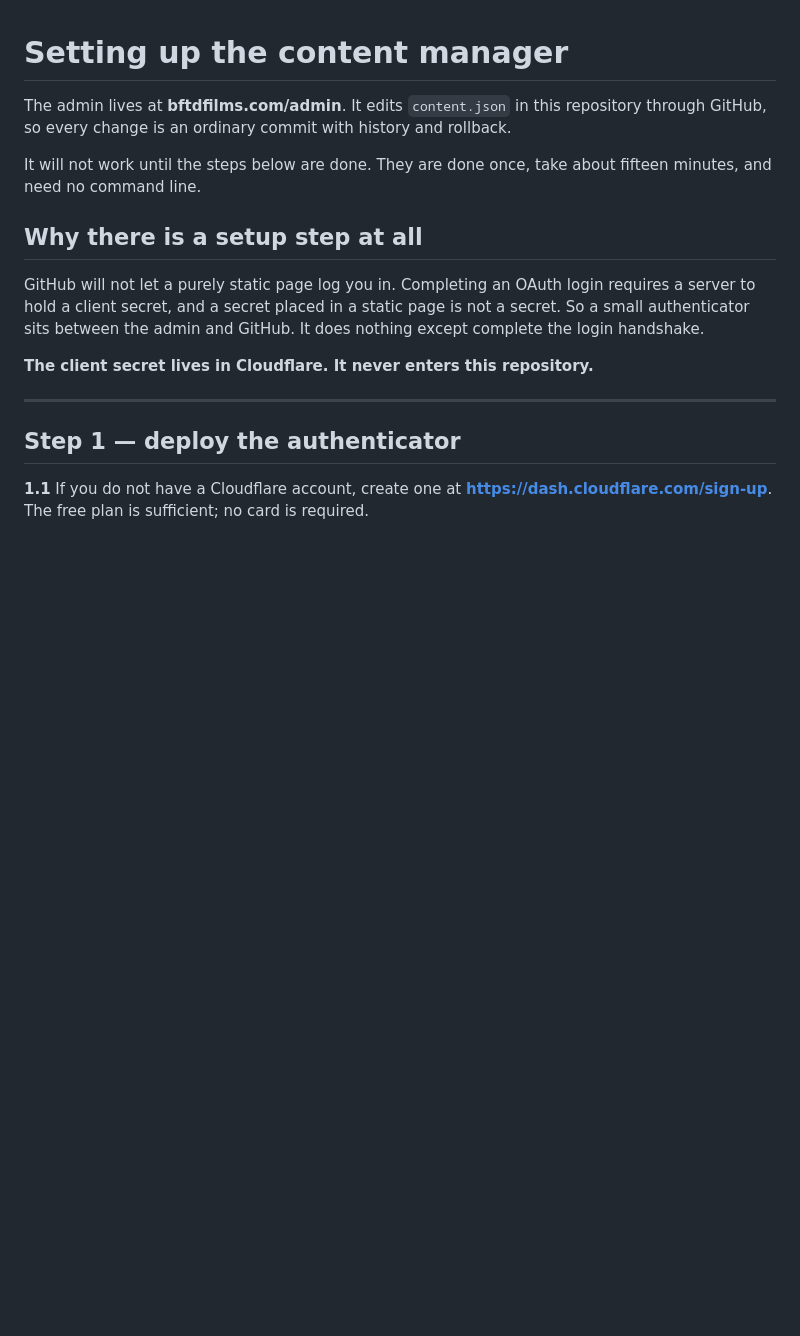
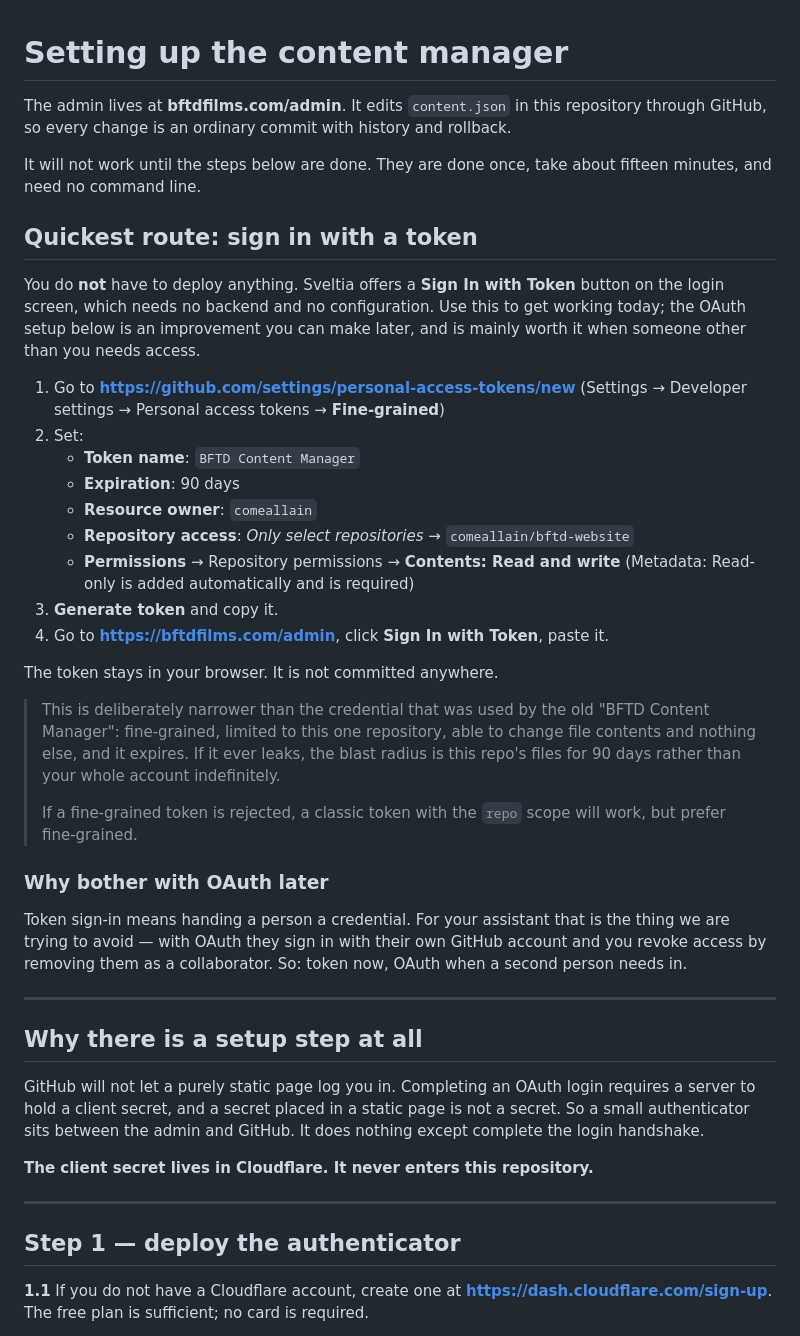
Before and after one commit to comeallain/bftd-website, a Markdown page: admin/README.md, the part around the change. GitHub-like rendering; blank space fills up the shorter version.

Commit message:
Document token sign-in, which needs no backend
Sveltia supports a Sign In with Token option that requires neither an OAuth
app nor a deployed authenticator, so the Cloudflare and GitHub OAuth steps are
an improvement rather than a prerequisite. Documents a fine-grained token
scoped to this repository's contents with an expiry, and notes that OAuth is
still the right answer once a second person needs access, since token sign-in
means handing someone a credential.

Co-Authored-By: Claude Opus 5 (1M context) <noreply@anthropic.com>

```diff
--- a/admin/README.md
+++ b/admin/README.md
@@ -6,6 +6,45 @@ and rollback.
 
 It will not work until the steps below are done. They are done once, take
 about fifteen minutes, and need no command line.
+
+## Quickest route: sign in with a token
+
+You do **not** have to deploy anything. Sveltia offers a **Sign In with Token**
+button on the login screen, which needs no backend and no configuration. Use
+this to get working today; the OAuth setup below is an improvement you can make
+later, and is mainly worth it when someone other than you needs access.
+
+1. Go to **https://github.com/settings/personal-access-tokens/new**
+   (Settings → Developer settings → Personal access tokens → **Fine-grained**)
+2. Set:
+   - **Token name**: `BFTD Content Manager`
+   - **Expiration**: 90 days
+   - **Resource owner**: `comeallain`
+   - **Repository access**: *Only select repositories* → `comeallain/bftd-website`
+   - **Permissions** → Repository permissions → **Contents: Read and write**
+     (Metadata: Read-only is added automatically and is required)
+3. **Generate token** and copy it.
+4. Go to **https://bftdfilms.com/admin**, click **Sign In with Token**, paste it.
+
+The token stays in your browser. It is not committed anywhere.
+
+> This is deliberately narrower than the credential that was used by the old
+> "BFTD Content Manager": fine-grained, limited to this one repository, able to
+> change file contents and nothing else, and it expires. If it ever leaks, the
+> blast radius is this repo's files for 90 days rather than your whole account
+> indefinitely.
+>
+> If a fine-grained token is rejected, a classic token with the `repo` scope
+> will work, but prefer fine-grained.
+
+### Why bother with OAuth later
+
+Token sign-in means handing a person a credential. For your assistant that is
+the thing we are trying to avoid — with OAuth they sign in with their own
+GitHub account and you revoke access by removing them as a collaborator. So:
+token now, OAuth when a second person needs in.
+
+---
 
 ## Why there is a setup step at all
 
```
